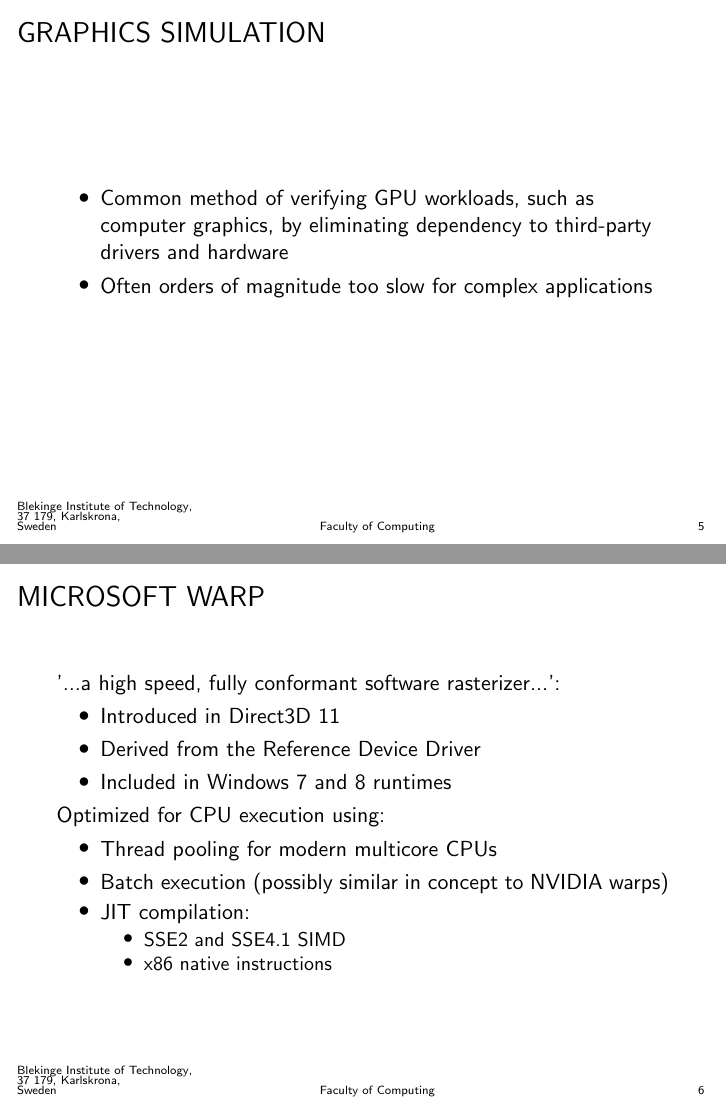
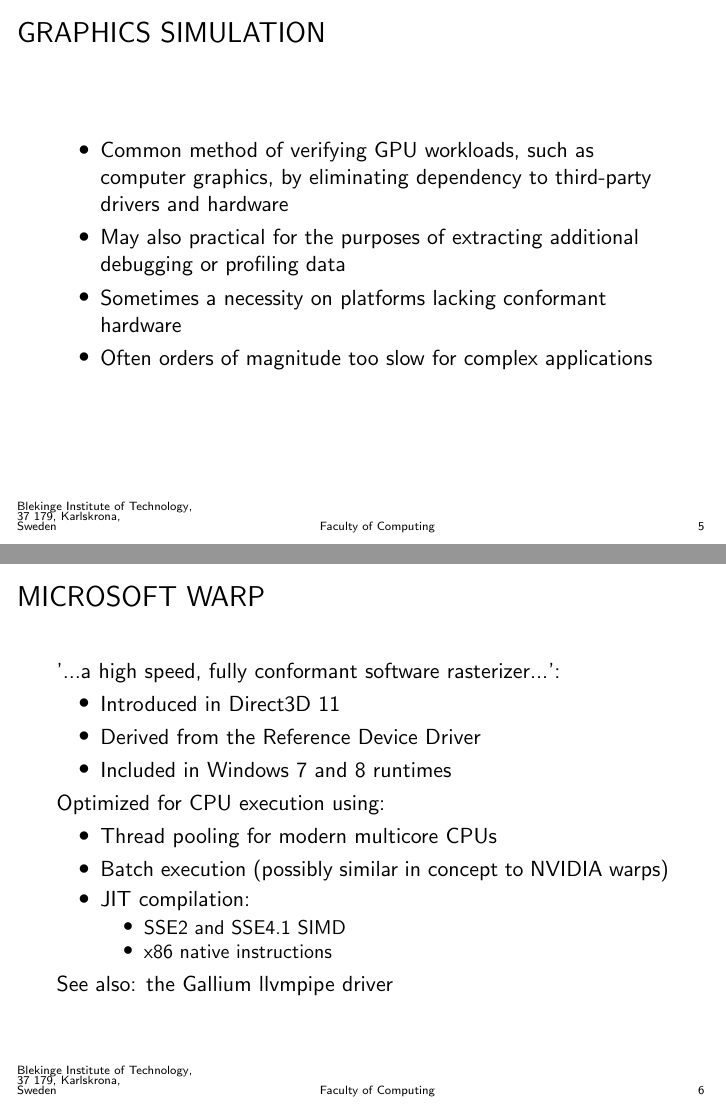
Before and after one commit to CaterHatterPillar/warp-paper, LaTeX slides (presentation/GAME_HARD_01_PRESENTATION.tex, which reads presentation/GAME_HARD_01_PRESENTATION_INTRODUCTION.tex): pages 5 and 6 of 12, joined at a grey line. Compiled offline with pdfLaTeX.

Commit message:
Added some material to introductory frames.

```diff
--- a/presentation/GAME_HARD_01_PRESENTATION_INTRODUCTION.tex
+++ b/presentation/GAME_HARD_01_PRESENTATION_INTRODUCTION.tex
@@ -67,6 +68,8 @@
 
 \begin{itemize}
 \item Common method of verifying GPU workloads, such as computer graphics, by eliminating dependency to third-party drivers and hardware
+\item May also practical for the purposes of extracting additional debugging or profiling data
+\item Sometimes a necessity on platforms lacking conformant hardware
 \item Often orders of magnitude too slow for complex applications
 \end{itemize}
 
@@ -96,4 +99,6 @@
   \end{itemize}
 \end{itemize}
 
+See also: \href{http://www.mesa3d.org/llvmpipe.html}{the Gallium llvmpipe driver}
+
 \end{frame}
```
Also changed, not shown: presentation/GAME_HARD_01_PRESENTATION_INTRODUCTION.tex (3 more changed lines).
